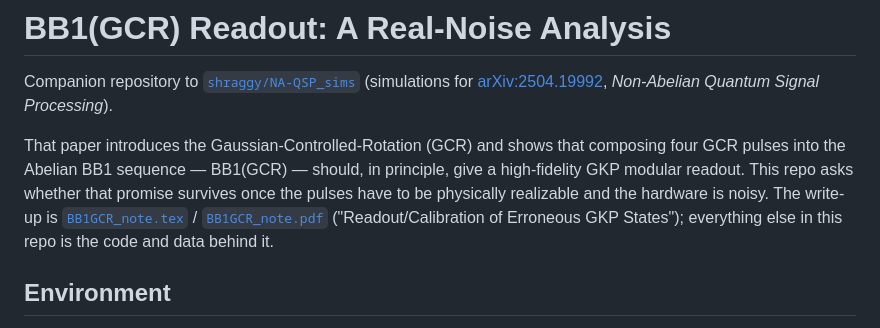
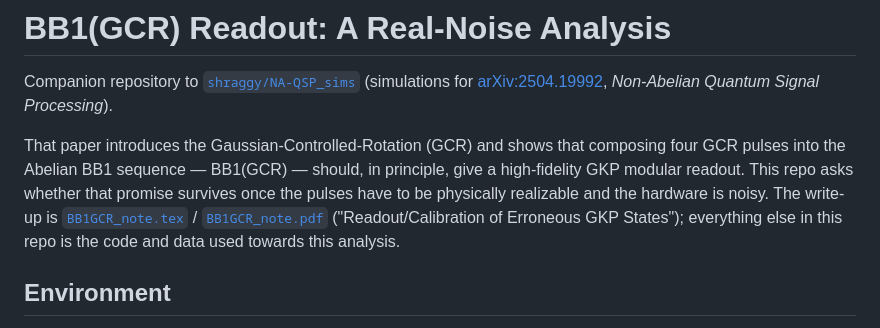
Before and after one commit to shraggy/BB1_GCR, a Markdown page: README.md, the part around the change. Rendered like a GitHub page.

Commit message:
Clarify description of code and data usage
Updated wording for clarity in README.

```diff
--- a/README.md
+++ b/README.md
@@ -10,7 +10,7 @@ a high-fidelity GKP modular readout. This repo asks whether that promise survive
 once the pulses have to be physically realizable and the hardware is noisy. The
 write-up is [`BB1GCR_note.tex`](BB1GCR_note.tex) / [`BB1GCR_note.pdf`](BB1GCR_note.pdf)
 ("Readout/Calibration of Erroneous GKP States"); everything else in this repo is the
-code and data behind it.
+code and data used towards this analysis.
 
 ## Environment
 
```
